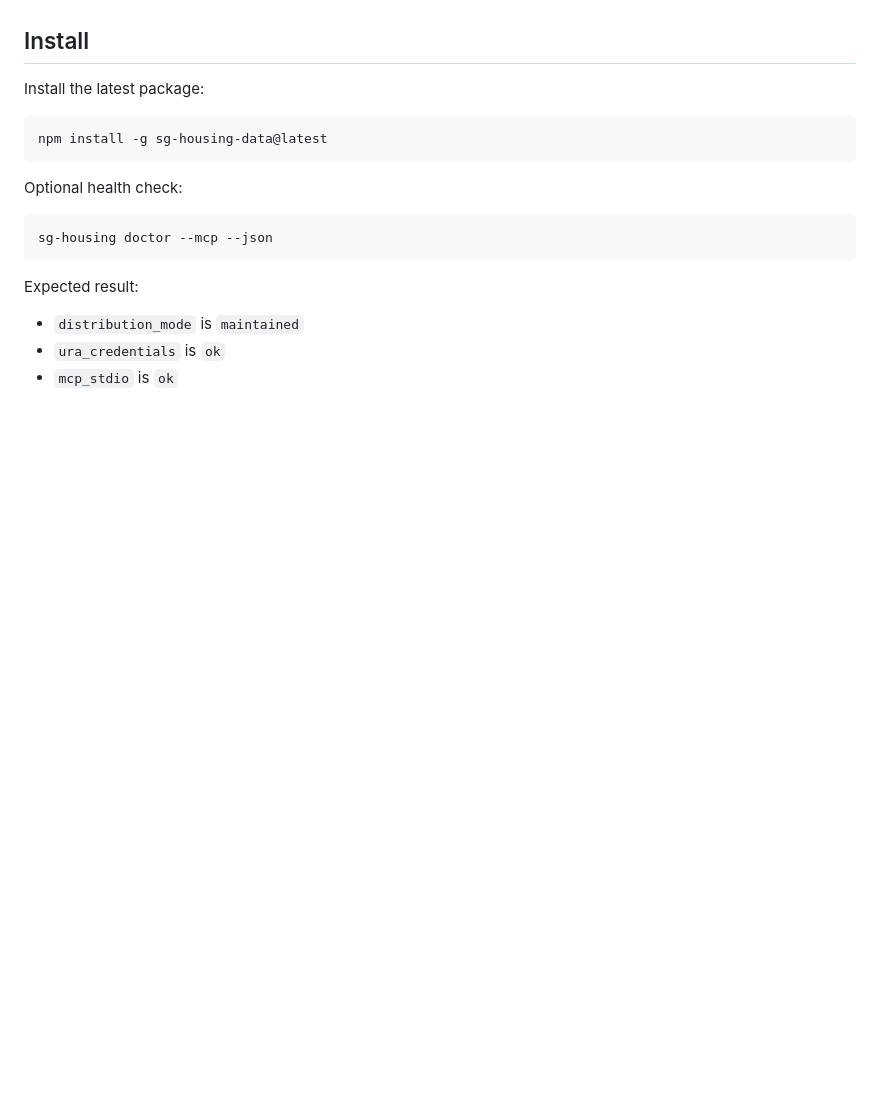
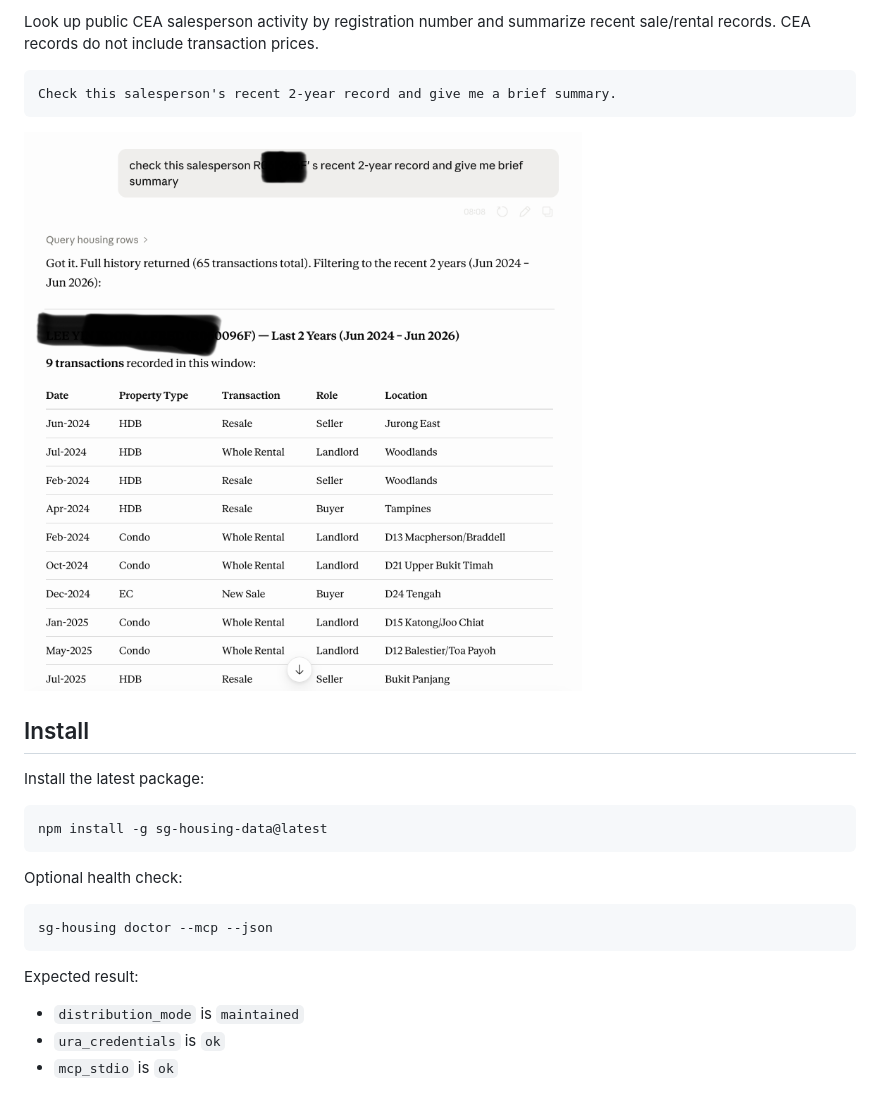
Before and after one commit to StevenSLXie/sg_prop_cli, a Markdown page: README.md, the part around one of its changes. Rendered like a GitHub page; pictures changed too: examples/cea-salesperson-summary.png (added); blank space fills up the shorter version.

Commit message:
Add README usage examples

````diff
--- a/README.md
+++ b/README.md
@@ -8,3 +37,10 @@ Detailed URA private residential tools work out of the box through a maintained
+Look up public CEA salesperson activity by registration number and summarize recent sale/rental records. CEA records do not include transaction prices.
+
+```text
+Check this salesperson's recent 2-year record and give me a brief summary.
+```
+
+![CEA salesperson summary example](examples/cea-salesperson-summary.png)
 
 ## Install
 
````
Also changed, not shown: other parts of README.md (+29 -0 lines), examples/hdb-lease-summary.png (added), examples/private-sale-shortlist.png (added), 2 other files.
